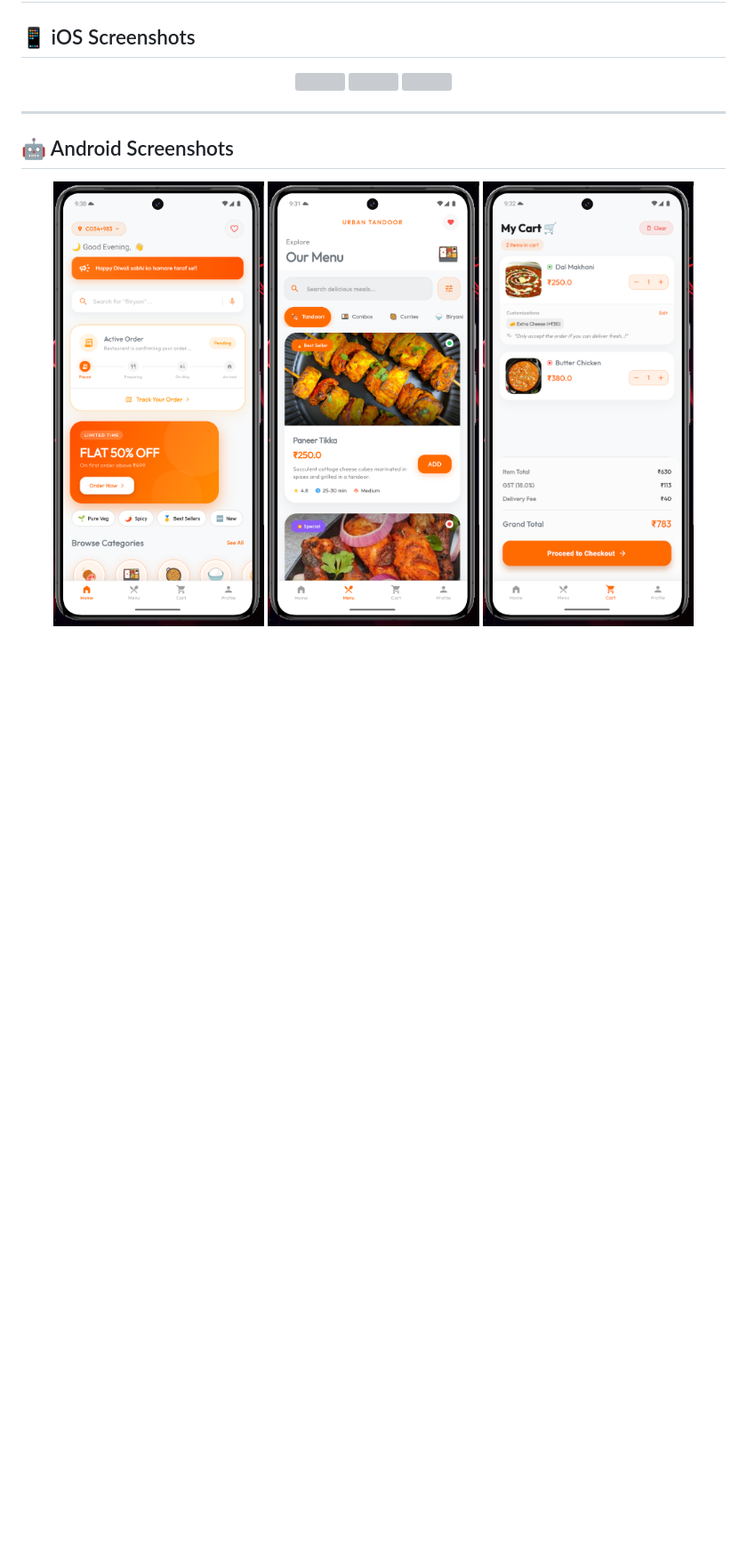
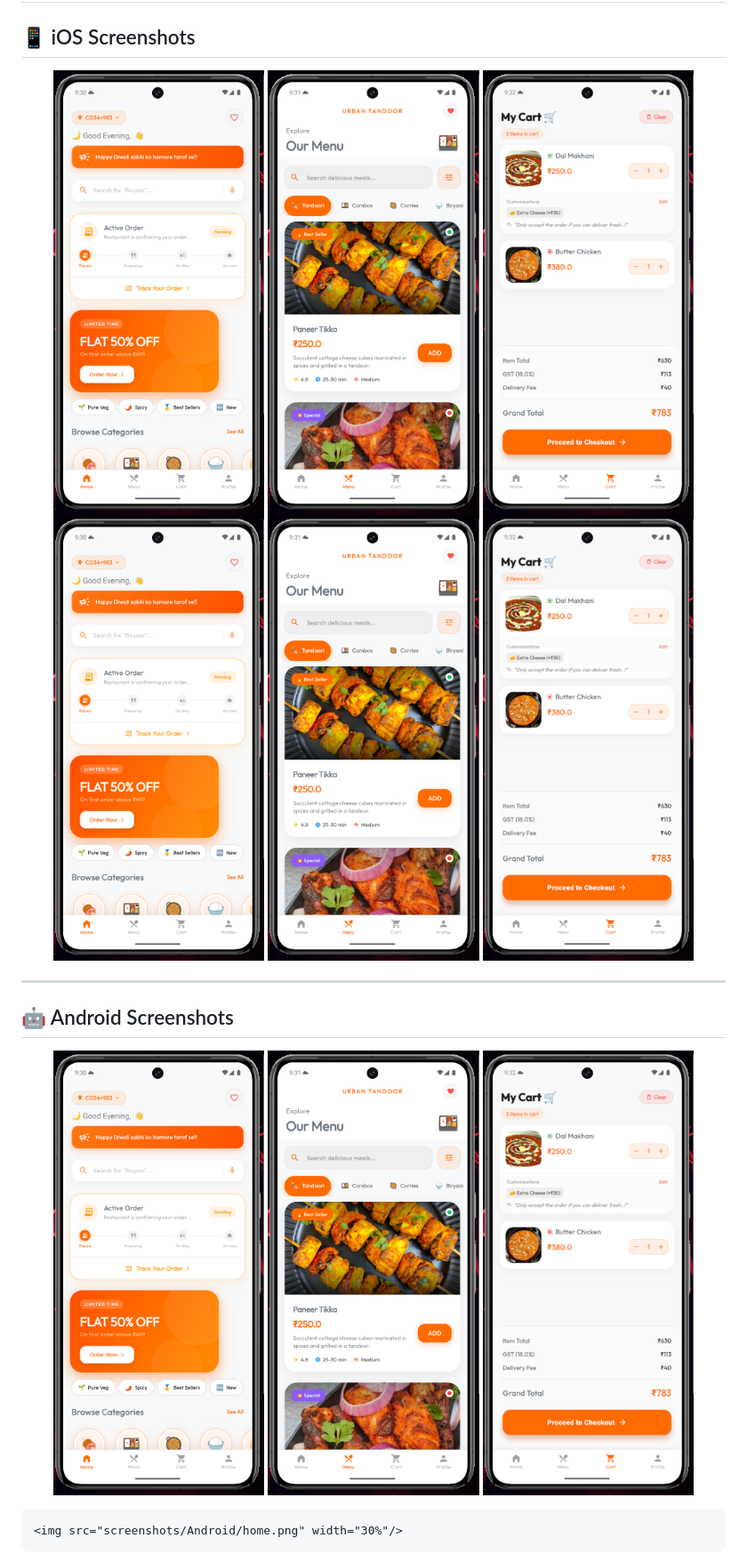
Before and after one commit to rahul-sarkar-tech/restaurant-flutter-app, a Markdown page: README.md, the part around the change. Shown at 89% size. Drawn GitHub-style; blank space fills up the shorter version; grey boxes are pictures that could not be loaded.

Commit message:
screenshots changed

```diff
--- a/README.md
+++ b/README.md
@@ -108,9 +108,12 @@ Fully serverless architecture powered by Firebase:
 ## 📱 iOS Screenshots
 
 <p align="center">
-  <img src="screenshots/IOS/home.png" width="30%"/>
-  <img src="screenshots/IOS/menu.png" width="30%"/>
-  <img src="screenshots/IOS/cart.png" width="30%"/>
+  <img src="screenshots/Android/home.png" width="30%"/>
+  <img src="screenshots/Android/menu.png" width="30%"/>
+  <img src="screenshots/Android/cart.png" width="30%"/>
+    <img src="screenshots/Android/home.png" width="30%"/>
+  <img src="screenshots/Android/menu.png" width="30%"/>
+  <img src="screenshots/Android/cart.png" width="30%"/>
 </p>
 
 ---
@@ -119,6 +122,10 @@ Fully serverless architecture powered by Firebase:
 
 <p align="center">
   <img src="screenshots/Android/home.png" width="30%"/>
+  <img src="screenshots/Android/menu.png" width="30%"/>
+  <img src="screenshots/Android/cart.png" width="30%"/>
+
+    <img src="screenshots/Android/home.png" width="30%"/>
   <img src="screenshots/Android/menu.png" width="30%"/>
   <img src="screenshots/Android/cart.png" width="30%"/>
 </p>
```
